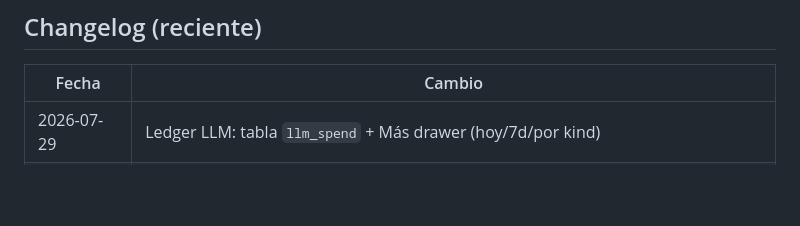
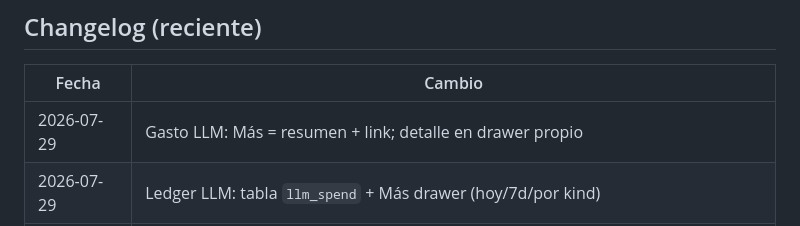
Before and after one commit to jonoyanguren/kore, a Markdown page: docs/PLAN.md, the part around the change. Rendered like a GitHub page; blank space fills up the shorter version.

Commit message:
Note spend detail drawer in PLAN changelog.
Co-authored-by: Cursor <cursoragent@cursor.com>

```diff
--- a/docs/PLAN.md
+++ b/docs/PLAN.md
@@ -97,6 +97,7 @@ No hinchar este archivo: cerrar → `milestones.md` + TODO corto.
 
 | Fecha | Cambio |
 |-------|--------|
+| 2026-07-29 | Gasto LLM: Más = resumen + link; detalle en drawer propio |
 | 2026-07-29 | Ledger LLM: tabla `llm_spend` + Más drawer (hoy/7d/por kind) |
 | 2026-07-29 | D22: misiones por tareas (plan auto + handoff + checklist UI) |
 | 2026-07-29 | Misiones: markdown con links/tablas en panel; 3 ticks; informe no cortado |
```
